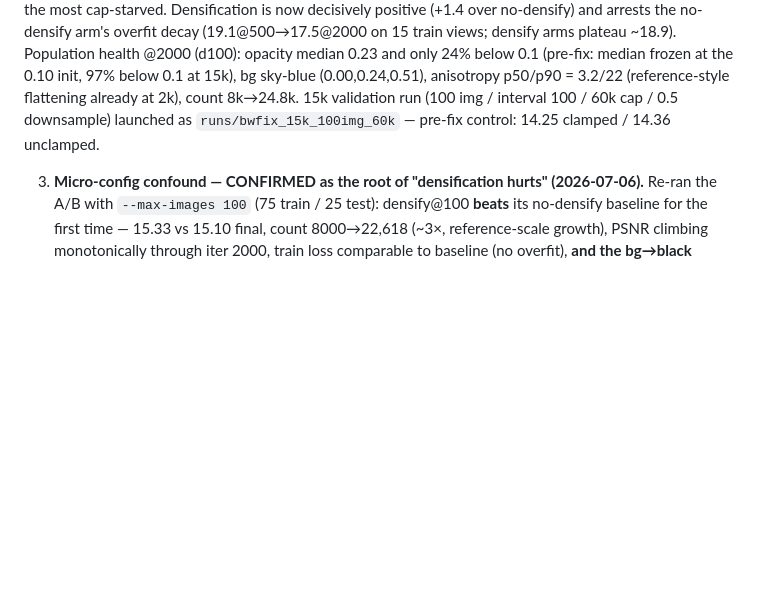
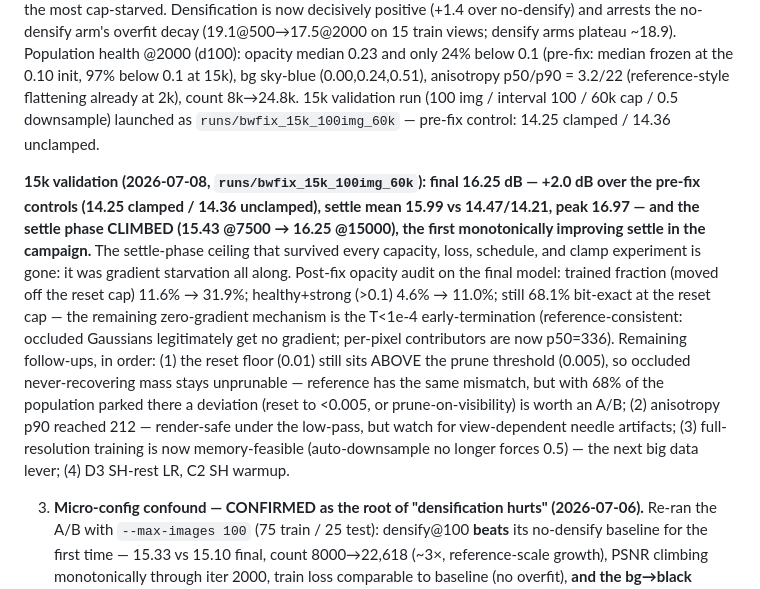
Before and after one commit to ozten/SplatRs, a Markdown page: docs/RECOVERY_PLAN.md, the part around the change. Rendered like a GitHub page; blank space fills up the shorter version.

Commit message:
docs: 15k validation of backward fix — 16.25 dB (+2.0), first climbing settle phase
The settle-phase ceiling that survived every capacity/loss/schedule/clamp
experiment was gradient starvation from the 16-contribution backward cap.

Co-Authored-By: Claude Fable 5 <noreply@anthropic.com>

```diff
--- a/docs/RECOVERY_PLAN.md
+++ b/docs/RECOVERY_PLAN.md
@@ -485,6 +485,23 @@ p50/p90 = 3.2/22 (reference-style flattening already at 2k), count 8k→24.8k. 1
 run (100 img / interval 100 / 60k cap / 0.5 downsample) launched as
 `runs/bwfix_15k_100img_60k` — pre-fix control: 14.25 clamped / 14.36 unclamped.
 
+**15k validation (2026-07-08, `runs/bwfix_15k_100img_60k`): final 16.25 dB — +2.0 dB over the
+pre-fix controls (14.25 clamped / 14.36 unclamped), settle mean 15.99 vs 14.47/14.21, peak
+16.97 — and the settle phase CLIMBED (15.43 @7500 → 16.25 @15000), the first monotonically
+improving settle in the campaign.** The settle-phase ceiling that survived every capacity,
+loss, schedule, and clamp experiment is gone: it was gradient starvation all along.
+Post-fix opacity audit on the final model: trained fraction (moved off the reset cap) 11.6%
+→ 31.9%; healthy+strong (>0.1) 4.6% → 11.0%; still 68.1% bit-exact at the reset cap — the
+remaining zero-gradient mechanism is the T<1e-4 early-termination (reference-consistent:
+occluded Gaussians legitimately get no gradient; per-pixel contributors are now p50=336).
+Remaining follow-ups, in order: (1) the reset floor (0.01) still sits ABOVE the prune
+threshold (0.005), so occluded never-recovering mass stays unprunable — reference has the
+same mismatch, but with 68% of the population parked there a deviation (reset to <0.005, or
+prune-on-visibility) is worth an A/B; (2) anisotropy p90 reached 212 — render-safe under the
+low-pass, but watch for view-dependent needle artifacts; (3) full-resolution training is now
+memory-feasible (auto-downsample no longer forces 0.5) — the next big data lever; (4) D3
+SH-rest LR, C2 SH warmup.
+
 3. **Micro-config confound — CONFIRMED as the root of "densification hurts" (2026-07-06).**
    Re-ran the A/B with `--max-images 100` (75 train / 25 test): densify@100 **beats** its
    no-densify baseline for the first time — 15.33 vs 15.10 final, count 8000→22,618 (~3×,
```
